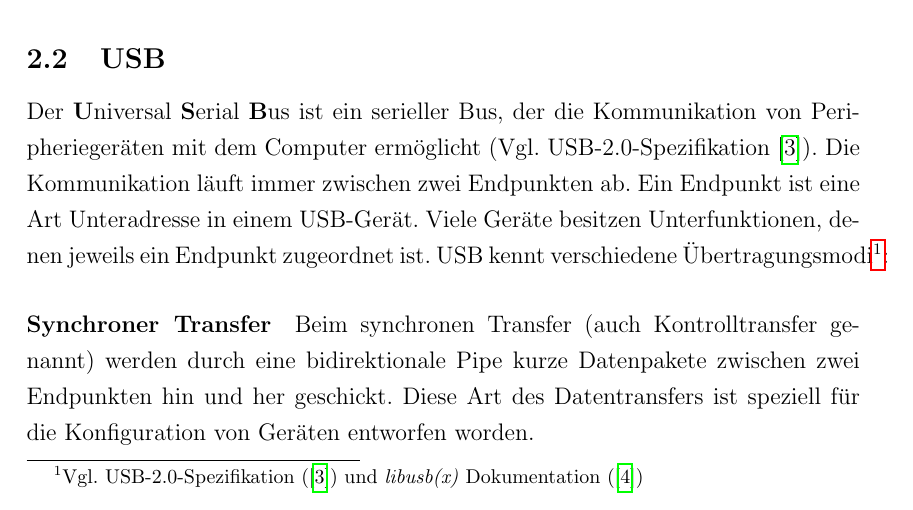
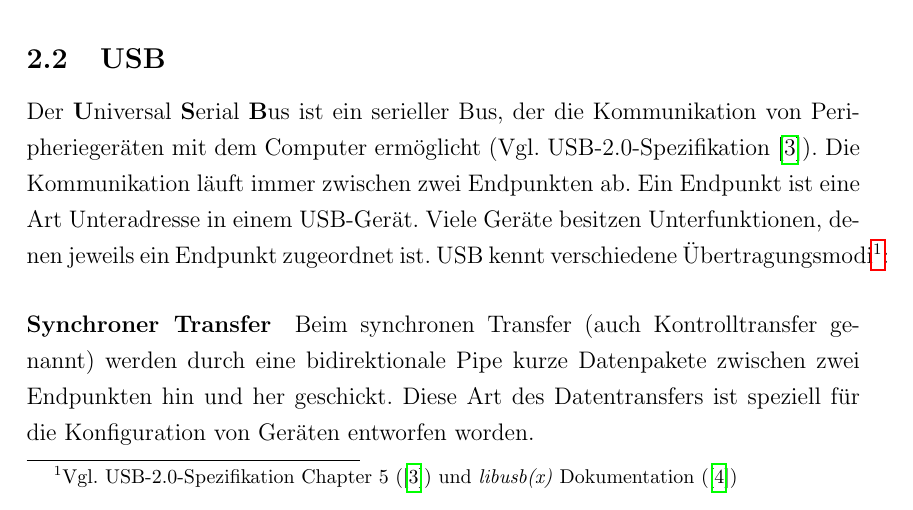
Before and after one commit to swp2013riot/riot-cam-driver, a LaTeX document (Abschlussbericht/abschlussbericht.tex, which reads Abschlussbericht/technologien.tex): part of page 2 of 19, cut so that both start at the same text. Compiled offline with pdfLaTeX.

Commit message:
Kapitelinfo hinzugefügt

```diff
--- a/Abschlussbericht/technologien.tex
+++ b/Abschlussbericht/technologien.tex
@@ -27,7 +27,7 @@ Der \textbf{U}niversal \textbf{S}erial \textbf{B}us ist ein serieller Bus, der d
 Die Kommunikation läuft immer zwischen zwei Endpunkten ab.
 Ein Endpunkt ist eine Art Unteradresse in einem USB-Gerät.
 Viele Geräte besitzen Unterfunktionen, denen jeweils ein Endpunkt zugeordnet ist.
-USB kennt verschiedene Übertragungsmodi\footnote{Vgl. USB-2.0-Spezifikation (\autocite{standard:usb2}) und \libusb{} Dokumentation (\autocite{website:libusbx})}:
+USB kennt verschiedene Übertragungsmodi\footnote{Vgl. USB-2.0-Spezifikation Chapter 5 (\autocite{standard:usb2}) und \libusb{} Dokumentation (\autocite{website:libusbx})}:
 
 \paragraph{Synchroner Transfer}
 Beim synchronen Transfer (auch Kontrolltransfer genannt) werden durch eine bidirektionale Pipe kurze Datenpakete zwischen zwei Endpunkten hin und her geschickt.
```
